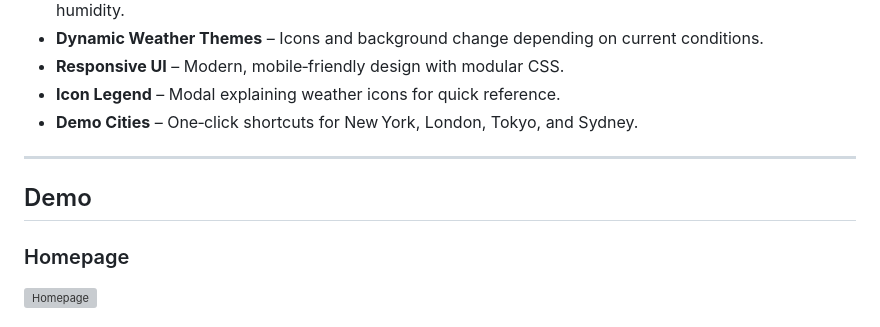
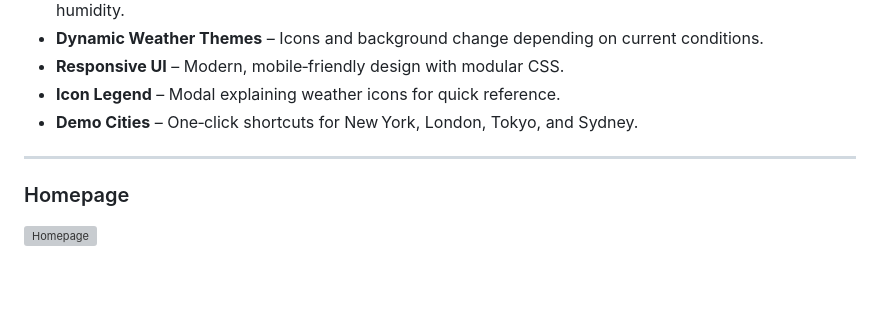
Before and after one commit to joshrobertson8/weatherAPI, a Markdown page: README.md, the part around the change. Drawn GitHub-style; blank space fills up the shorter version; grey boxes are pictures that could not be loaded.

Commit message:
Remove 'Demo' section from README
Removed the 'Demo' section from the README.

```diff
--- a/README.md
+++ b/README.md
@@ -16,8 +16,6 @@ It allows users to search for cities and view current weather, hourly forecasts,
 - **Demo Cities** – One‑click shortcuts for New York, London, Tokyo, and Sydney.
 
 ---
-
-## Demo
 
 ### Homepage
 ![Homepage](demo/hp.png)
```
